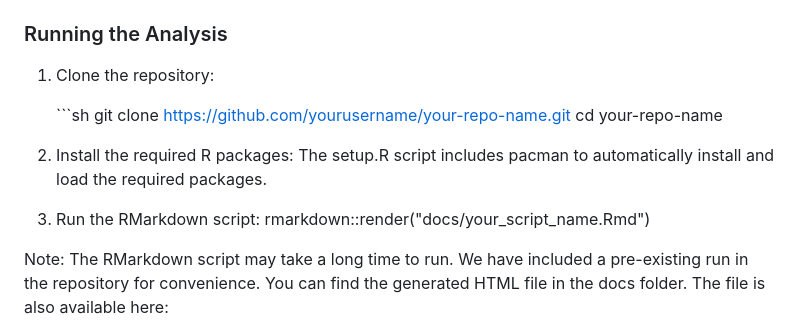
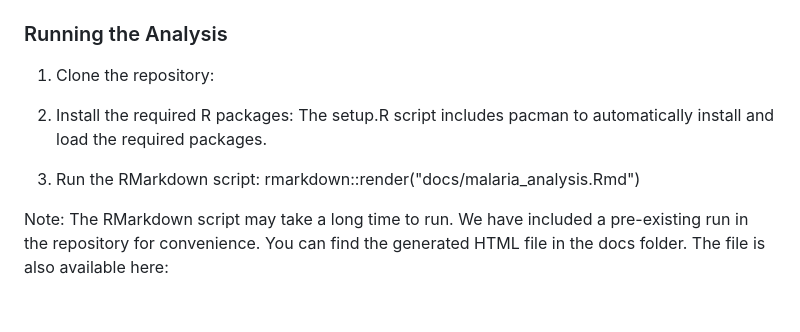
Before and after one commit to patrickgtwalker/W_Kenya_ANC_fitting, a Markdown page: README.md, the part around the change. Rendered like a GitHub page; blank space fills up the shorter version.

```diff
--- a/README.md
+++ b/README.md
@@ -78,15 +78,11 @@ alone to highlight the added value of ANC data.
 
 1.  Clone the repository:
 
-    \`\`\`sh git clone
-    <https://github.com/yourusername/your-repo-name.git> cd
-    your-repo-name
-
 2.  Install the required R packages: The setup.R script includes pacman
     to automatically install and load the required packages.
 
 3.  Run the RMarkdown script:
-    rmarkdown::render("docs/your_script_name.Rmd")
+    rmarkdown::render("docs/malaria_analysis.Rmd")
 
 Note: The RMarkdown script may take a long time to run. We have included
 a pre-existing run in the repository for convenience. You can find the
```
